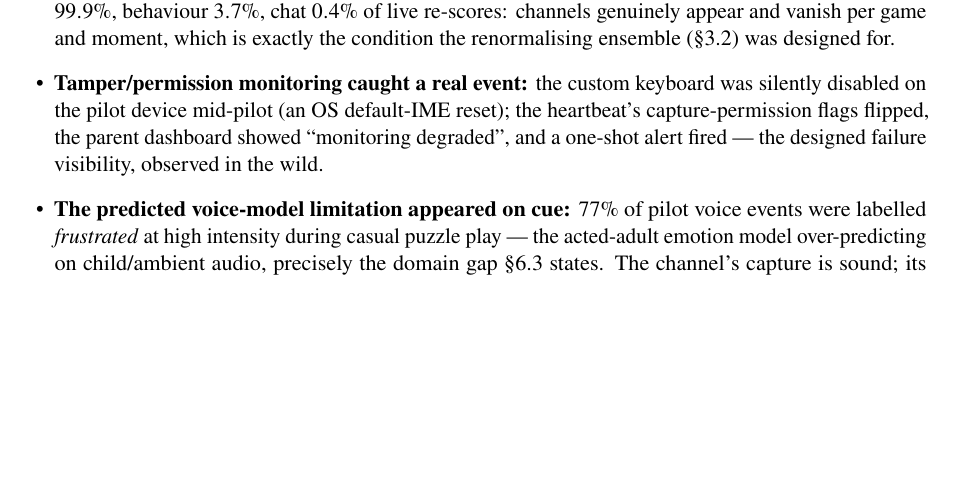
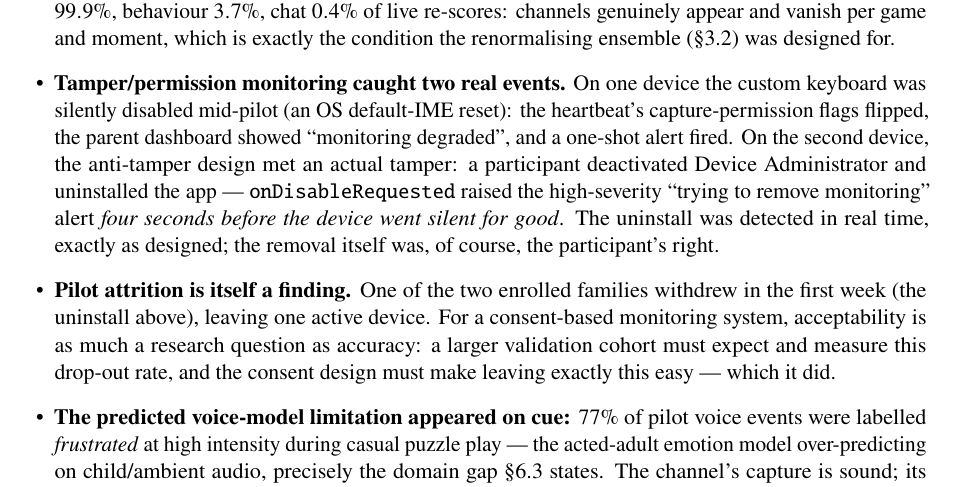
Before and after one commit to kaustubhagarwal21/gaming-addiction-detection-capstone, a LaTeX paper (docs/PROJECT_PAPER.tex): part of page 25 of 29, cut so that both start at the same text, the shorter picture padded with empty space. Compiled offline with pdfLaTeX.

Commit message:
docs(paper): record pilot tamper-uninstall detection + family withdrawal (acceptability finding)

```diff
--- a/docs/PROJECT_PAPER.tex
+++ b/docs/PROJECT_PAPER.tex
@@ -1506,11 +1506,22 @@ The pilot's findings, positive and negative alike:
         live re-scores: channels genuinely appear and vanish per game and moment,
         which is exactly the condition the renormalising ensemble (\S3.2) was designed
         for.
-  \item \textbf{Tamper/permission monitoring caught a real event:} the custom keyboard
-        was silently disabled on the pilot device mid-pilot (an OS default-IME reset);
+  \item \textbf{Tamper/permission monitoring caught two real events.} On one device
+        the custom keyboard was silently disabled mid-pilot (an OS default-IME reset):
         the heartbeat's capture-permission flags flipped, the parent dashboard showed
-        ``monitoring degraded'', and a one-shot alert fired --- the designed failure
-        visibility, observed in the wild.
+        ``monitoring degraded'', and a one-shot alert fired. On the second device, the
+        anti-tamper design met an actual tamper: a participant deactivated Device
+        Administrator and uninstalled the app --- \texttt{onDisableRequested} raised
+        the high-severity ``trying to remove monitoring'' alert \emph{four seconds
+        before the device went silent for good}. The uninstall was detected in real
+        time, exactly as designed; the removal itself was, of course, the
+        participant's right.
+  \item \textbf{Pilot attrition is itself a finding.} One of the two enrolled
+        families withdrew in the first week (the uninstall above), leaving one active
+        device. For a consent-based monitoring system, acceptability is as much a
+        research question as accuracy: a larger validation cohort must expect and
+        measure this drop-out rate, and the consent design must make leaving exactly
+        this easy --- which it did.
   \item \textbf{The predicted voice-model limitation appeared on cue:} $77\%$ of pilot
         voice events were labelled \emph{frustrated} at high intensity during casual
         puzzle play --- the acted-adult emotion model over-predicting on child/ambient
```
